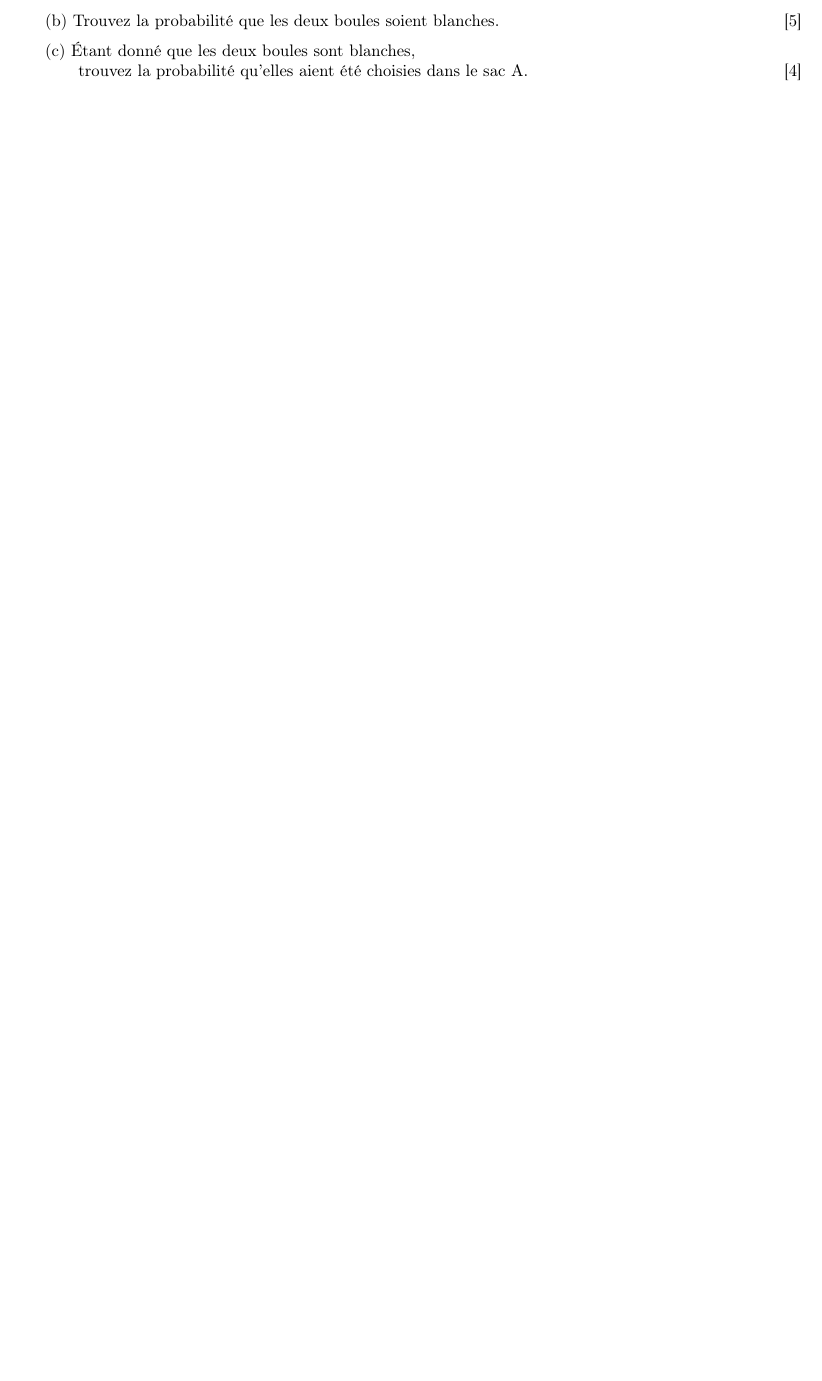
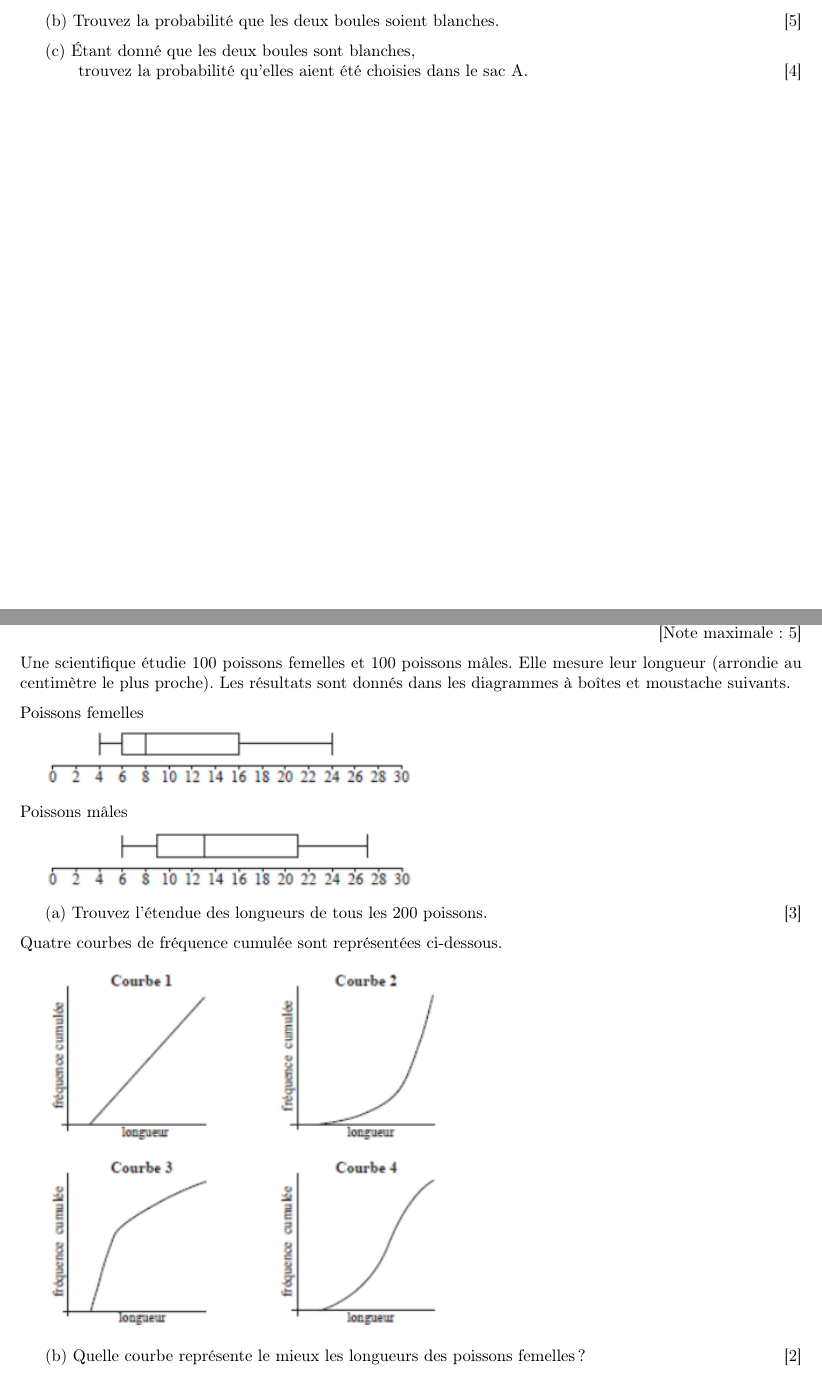
Before and after one commit to pierrebernatchez/mathsansmystere, a LaTeX document (statistics_and_probability.tex): part of page 3 of 3 before the commit and two parts of pages 3 and 4 of 5 after it, the two joined at a grey line, cut so that both start at the same text, the shorter picture padded with empty space. Compiled offline with pdfLaTeX.

Commit message:
q_7_done

```diff
--- a/statistics_and_probability.tex
+++ b/statistics_and_probability.tex
@@ -138,3 +138,35 @@
 
 \end{question}
 
+\newpage
+
+\begin{question}
+  \hspace*{\fill} [Note maximale: 5]\par
+  \medskip
+
+  \noindent Une scientifique étudie 100 poissons femelles et 100 poissons mâles. Elle mesure
+  leur longueur (arrondie au centimètre le plus proche). Les résultats sont donnés dans
+  les diagrammes à boîtes et moustache suivants.\par
+  \medskip
+
+  \noindent Poissons femelles\par
+  \medskip
+
+  \includegraphics[scale=0.7]{poissons_femelles}\par
+  \medskip
+
+  \noindent Poissons mâles\par
+  \medskip
+
+  \includegraphics[scale=0.7]{poissons_males}\par
+  \medskip
+
+  (a) Trouvez l’étendue des longueurs de tous les 200 poissons.\hspace*{\fill} [3]\par
+  \medskip
+
+  \noindent Quatre courbes de fréquence cumulée sont représentées ci-dessous.\par
+  \medskip
+
+  \includegraphics[scale=0.7]{courbe_1_a_4}\par
+  \medskip
+  (b) Quelle courbe représente le mieux les longueurs des poissons femelles ?\hspace*{\fill} [2]\par
```
Also changed, not shown: images/statistics_and_probability/courbe_1_a_4.png (added), images/statistics_and_probability/poissons_femelles.png (added), images/statistics_and_probability/poissons_males.png (added), images/statistics_and_probability/venn_a_b.png (added), statistics_and_probability.tex (28 more changed lines).
